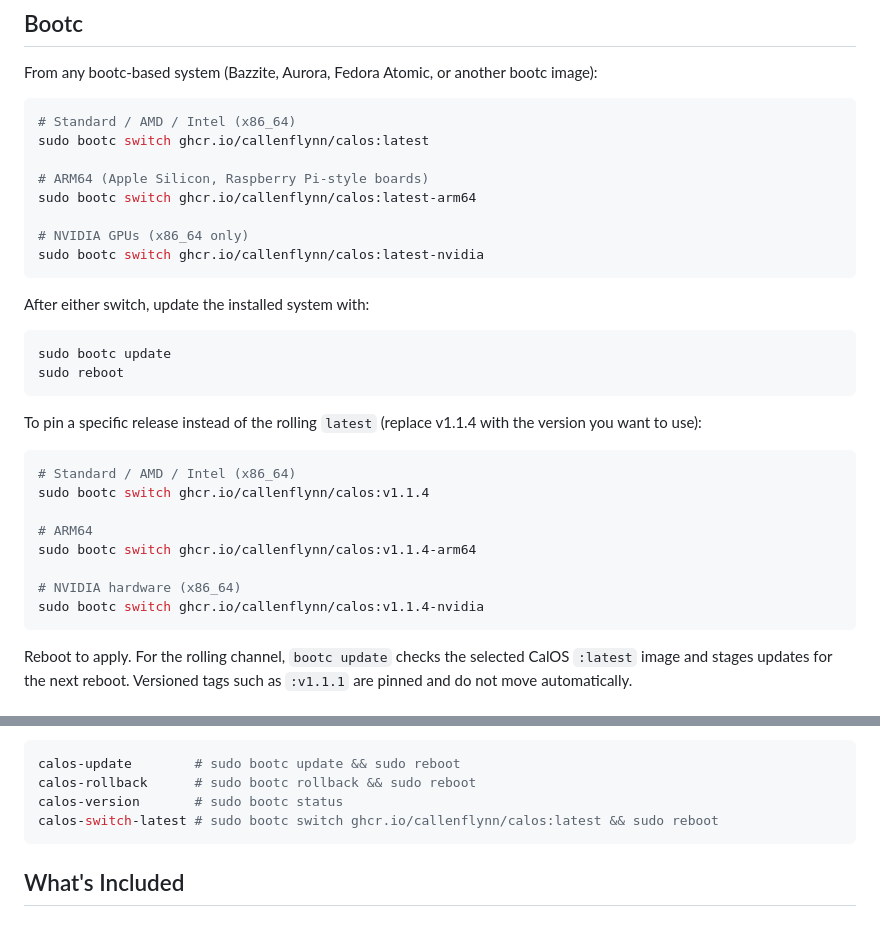
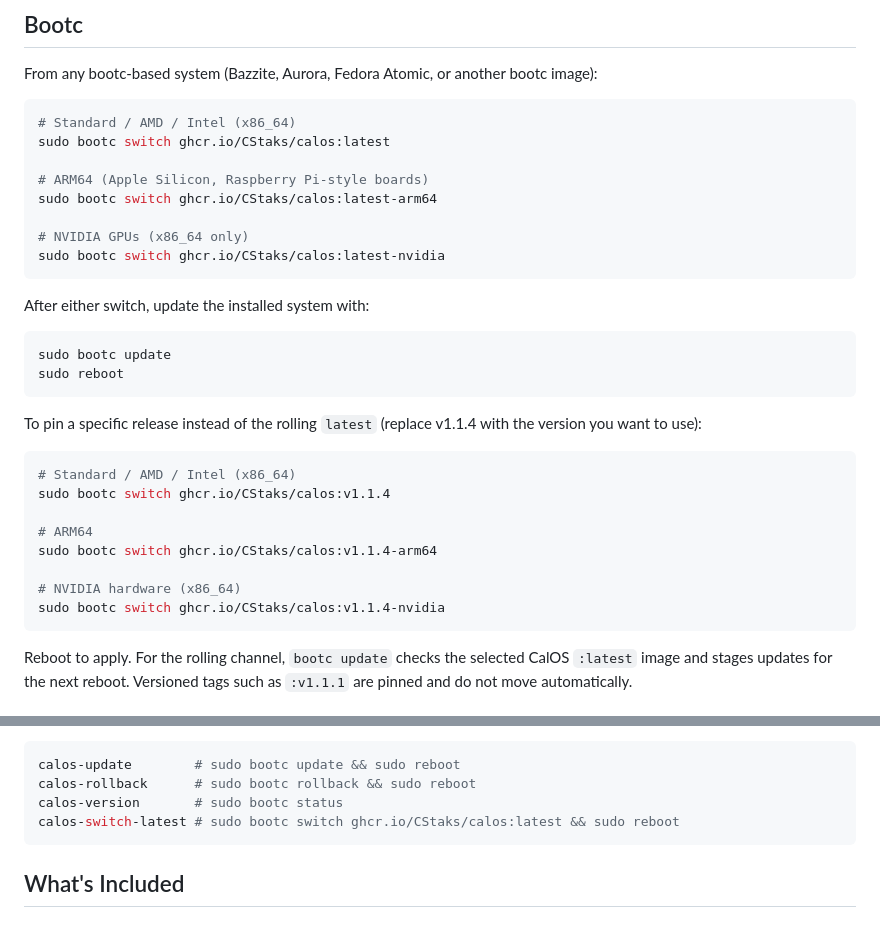
Before and after one commit to CStaks/CalOS, a Markdown page: README.md, 2 parts joined by grey strips. Drawn GitHub-style.

Commit message:
Update README links to CStaks repository

````diff
--- a/README.md
+++ b/README.md
@@ -81,13 +81,13 @@ From any bootc-based system (Bazzite, Aurora, Fedora Atomic, or another bootc im
 
 ```bash
 # Standard / AMD / Intel (x86_64)
-sudo bootc switch ghcr.io/callenflynn/calos:latest
+sudo bootc switch ghcr.io/CStaks/calos:latest
 
 # ARM64 (Apple Silicon, Raspberry Pi-style boards)
-sudo bootc switch ghcr.io/callenflynn/calos:latest-arm64
+sudo bootc switch ghcr.io/CStaks/calos:latest-arm64
 
 # NVIDIA GPUs (x86_64 only)
-sudo bootc switch ghcr.io/callenflynn/calos:latest-nvidia
+sudo bootc switch ghcr.io/CStaks/calos:latest-nvidia
 ```
 
 After either switch, update the installed system with:
@@ -101,13 +101,13 @@ To pin a specific release instead of the rolling `latest` (replace v1.1.4 with t
 
 ```bash
 # Standard / AMD / Intel (x86_64)
-sudo bootc switch ghcr.io/callenflynn/calos:v1.1.4
+sudo bootc switch ghcr.io/CStaks/calos:v1.1.4
 
 # ARM64
-sudo bootc switch ghcr.io/callenflynn/calos:v1.1.4-arm64
+sudo bootc switch ghcr.io/CStaks/calos:v1.1.4-arm64
 
 # NVIDIA hardware (x86_64)
-sudo bootc switch ghcr.io/callenflynn/calos:v1.1.4-nvidia
+sudo bootc switch ghcr.io/CStaks/calos:v1.1.4-nvidia
 ```
 
 Reboot to apply. For the rolling channel, `bootc update` checks the selected CalOS `:latest` image and stages updates for the next reboot. Versioned tags such as `:v1.1.1` are pinned and do not move automatically.
@@ -140,7 +140,7 @@ There are also plain aliases if you prefer to skip `ujust`:
 calos-update        # sudo bootc update && sudo reboot
 calos-rollback      # sudo bootc rollback && sudo reboot
 calos-version       # sudo bootc status
-calos-switch-latest # sudo bootc switch ghcr.io/callenflynn/calos:latest && sudo reboot
+calos-switch-latest # sudo bootc switch ghcr.io/CStaks/calos:latest && sudo reboot
 ```
 
 ## What's Included
````
Also changed, not shown: other parts of README.md (+6 -6 lines).
